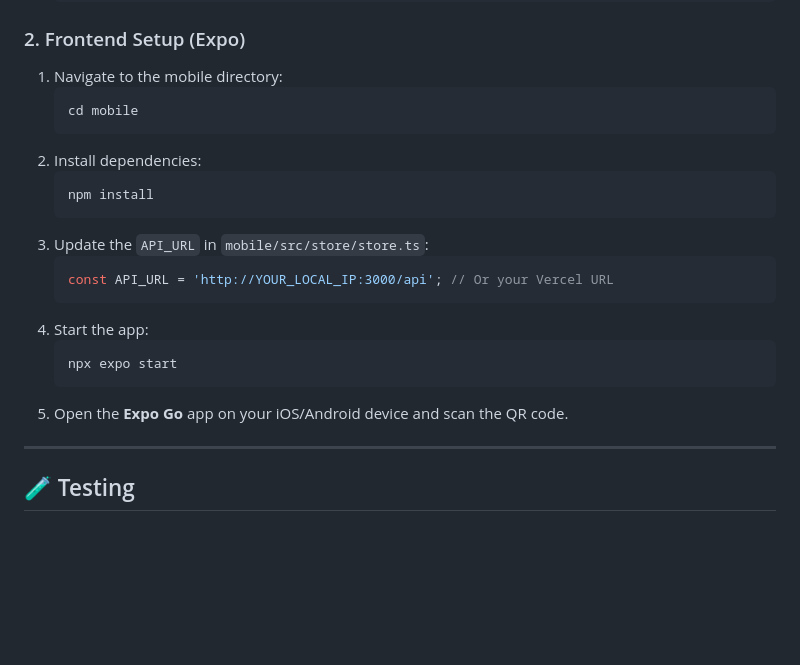
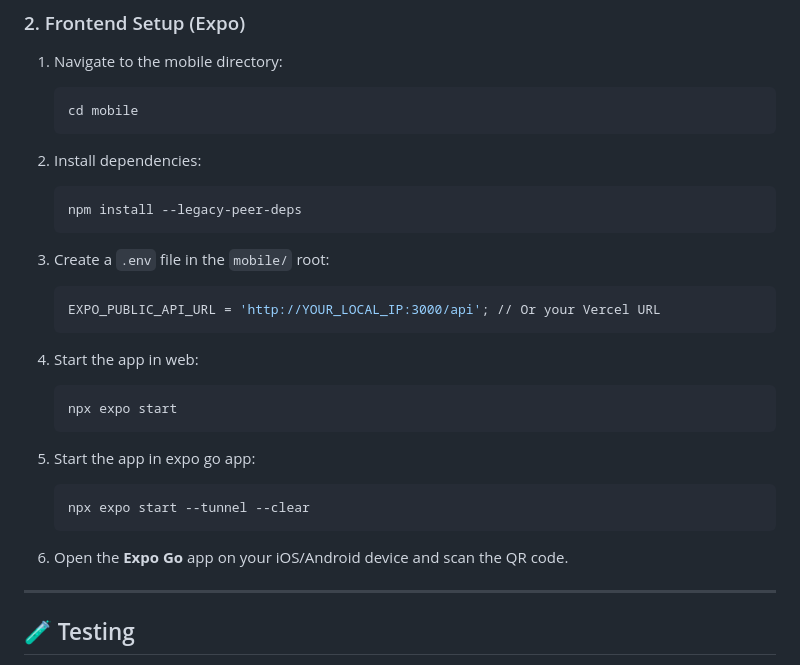
Before and after one commit to AbdulhadiDeveloper/Shift-Carpool-App, a Markdown page: README.md, the part around the change. GitHub-like rendering; blank space fills up the shorter version.

Commit message:
Revise README for installation and environment setup
Updated installation instructions and added .env file setup.

````diff
--- a/README.md
+++ b/README.md
@@ -63,17 +63,23 @@ Shift is a minimalist, full-stack mobile ridesharing application built with a fo
     ```
 2.  Install dependencies:
     ```bash
-    npm install
+    npm install --legacy-peer-deps
     ```
-3.  Update the `API_URL` in `mobile/src/store/store.ts`:
-    ```typescript
-    const API_URL = 'http://YOUR_LOCAL_IP:3000/api'; // Or your Vercel URL
+3.  Create a `.env` file in the `mobile/` root:
+    ```env
+    EXPO_PUBLIC_API_URL = 'http://YOUR_LOCAL_IP:3000/api'; // Or your Vercel URL
     ```
-4.  Start the app:
+4.  Start the app in web:
     ```bash
     npx expo start
     ```
-5.  Open the **Expo Go** app on your iOS/Android device and scan the QR code.
+
+5.  Start the app in expo go app:
+    ```bash
+    npx expo start --tunnel --clear
+    ```
+
+6.  Open the **Expo Go** app on your iOS/Android device and scan the QR code.
 
 ---
 
````
